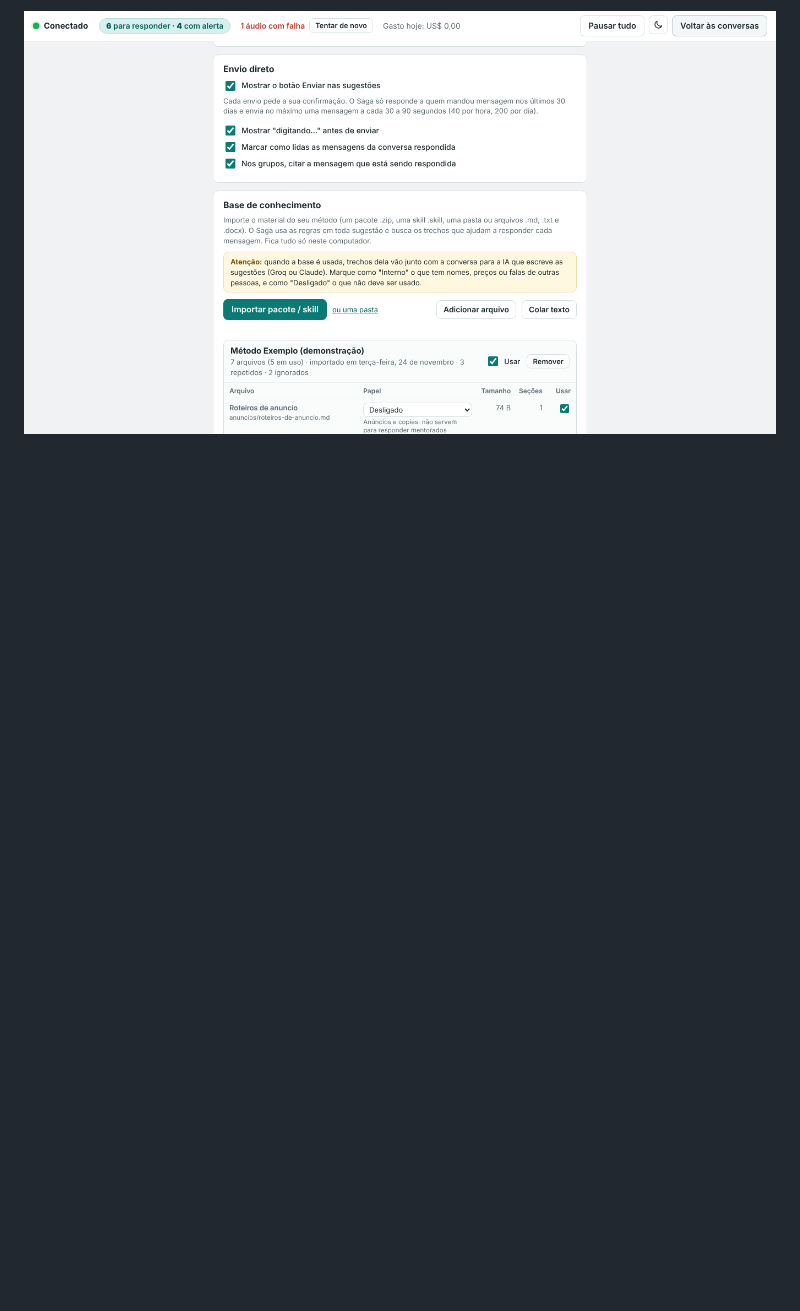
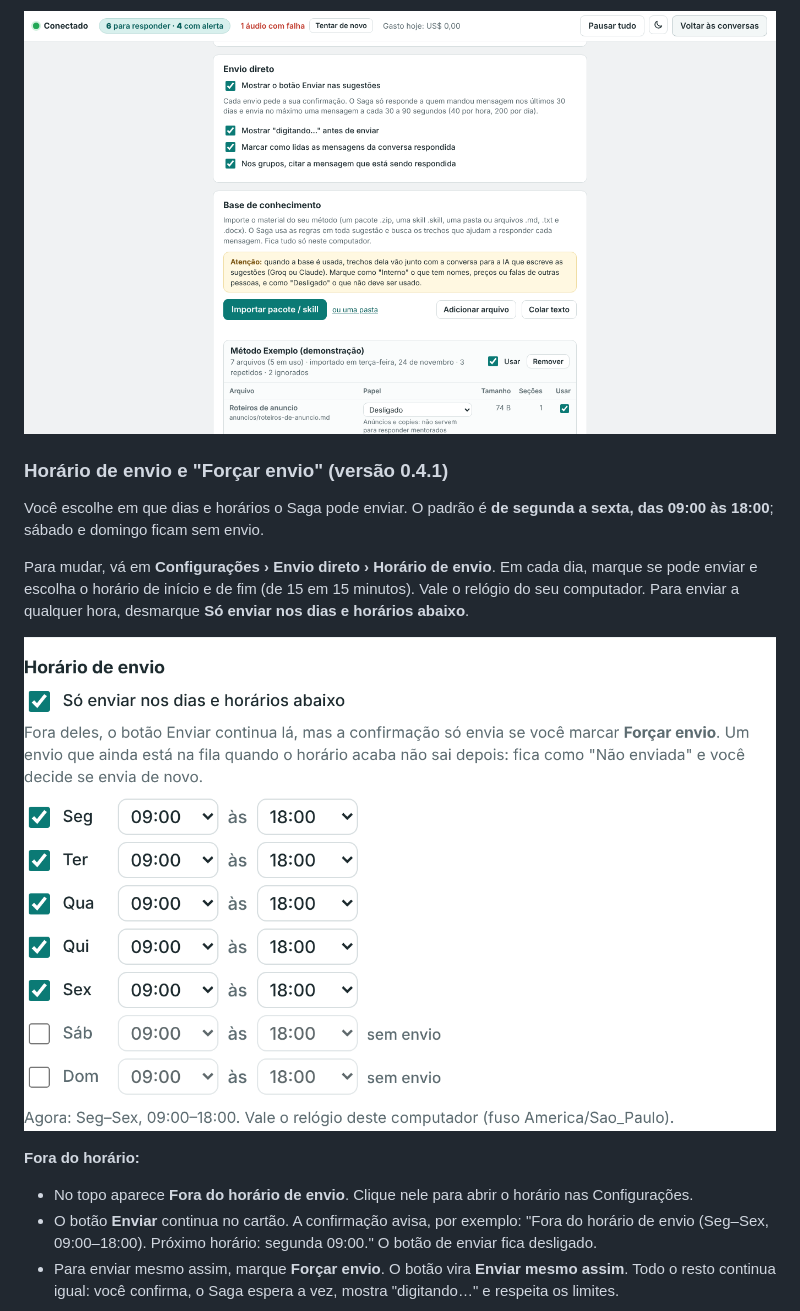
Before and after one commit to caionorcia/saga, a Markdown page: docs/guia-instalacao.md, the part around one of its changes. Rendered like a GitHub page; pictures changed too: docs/img/config-horario-envio.png (added); blank space fills up the shorter version.

Commit message:
chore: v0.4.1 — spec, guia e imagens do horário de envio
Co-Authored-By: Claude Opus 5.5 <noreply@anthropic.com>
Claude-Session: https://claude.ai/code/session_01Mkn95kvNhg8Mu9zouyonaq

```diff
--- a/docs/guia-instalacao.md
+++ b/docs/guia-instalacao.md
@@ -230,3 +230,17 @@ O botão **Enviar** só funciona com o WhatsApp **Conectado**; sem conexão, a c
 
 ![Configurações › Envio direto](img/config-envio-direto.png)
 
+### Horário de envio e "Forçar envio" (versão 0.4.1)
+
+Você escolhe em que dias e horários o Saga pode enviar. O padrão é **de segunda a sexta, das 09:00 às 18:00**; sábado e domingo ficam sem envio.
+
+Para mudar, vá em **Configurações › Envio direto › Horário de envio**. Em cada dia, marque se pode enviar e escolha o horário de início e de fim (de 15 em 15 minutos). Vale o relógio do seu computador. Para enviar a qualquer hora, desmarque **Só enviar nos dias e horários abaixo**.
+
+![Configurações › Horário de envio](img/config-horario-envio.png)
+
+**Fora do horário:**
+
+- No topo aparece **Fora do horário de envio**. Clique nele para abrir o horário nas Configurações.
+- O botão **Enviar** continua no cartão. A confirmação avisa, por exemplo: "Fora do horário de envio (Seg–Sex, 09:00–18:00). Próximo horário: segunda 09:00." O botão de enviar fica desligado.
+- Para enviar mesmo assim, marque **Forçar envio**. O botão vira **Enviar mesmo assim**. Todo o resto continua igual: você confirma, o Saga espera a vez, mostra "digitando…" e respeita os limites.
+
```
Also changed, not shown: other parts of docs/guia-instalacao.md (+6 -0 lines), docs/img/enviar-fora-do-horario.png (added), 4 other files.
